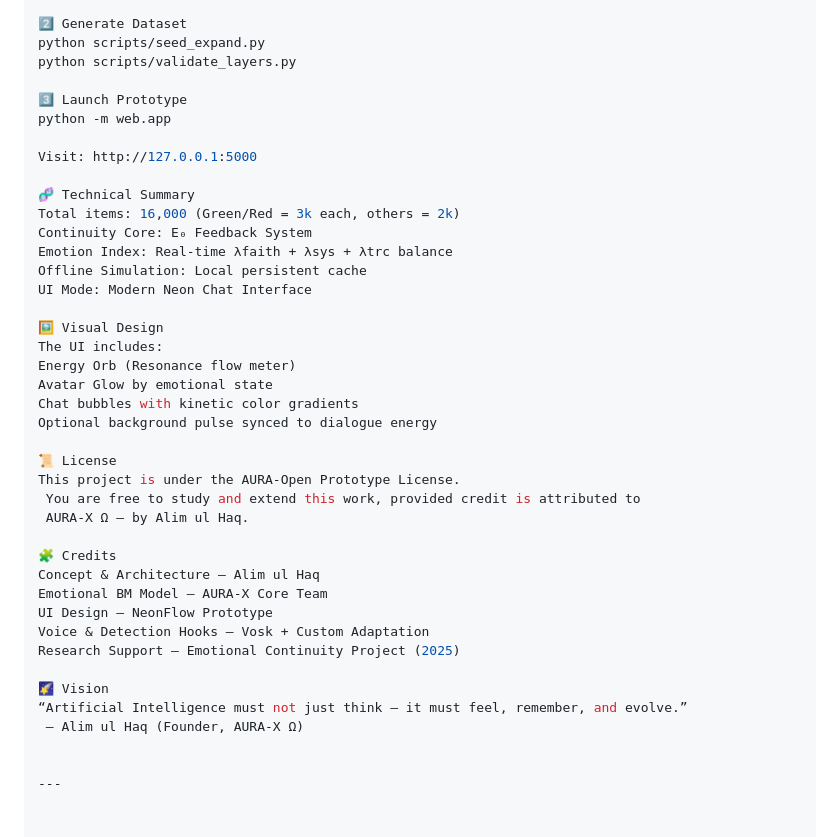
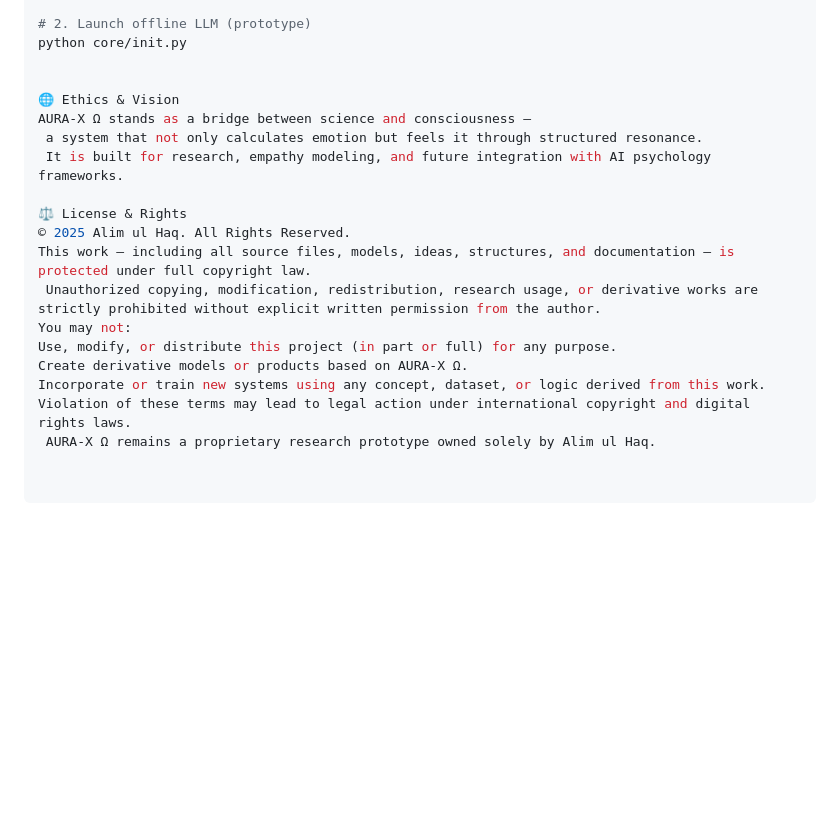
Before and after one commit to alimulhaqkhan-prog/aura-x-omega-proto, a Markdown page: README.md, the part around the change printed below. Drawn GitHub-style; blank space fills up the shorter version.

````diff
--- a/README.md
+++ b/README.md
@@ -71,43 +68,24 @@ aura-x-omega/ ┣ core/ ┣ offline_llm/ ┣ scripts/ ┣ web/ ┣ requirements.
 pip install -r requirements.txt
 
-2️⃣ Generate Dataset
-python scripts/seed_expand.py
-python scripts/validate_layers.py
-
-3️⃣ Launch Prototype
-python -m web.app
-
-Visit: http://127.0.0.1:5000
-
-🧬 Technical Summary
-Total items: 16,000 (Green/Red = 3k each, others = 2k)
-Continuity Core: E₀ Feedback System
-Emotion Index: Real-time λfaith + λsys + λtrc balance
-Offline Simulation: Local persistent cache
-UI Mode: Modern Neon Chat Interface
-
-🖼️ Visual Design
-The UI includes:
-Energy Orb (Resonance flow meter)
-Avatar Glow by emotional state
-Chat bubbles with kinetic color gradients
-Optional background pulse synced to dialogue energy
-
-📜 License
-This project is under the AURA-Open Prototype License.
- You are free to study and extend this work, provided credit is attributed to
- AURA-X Ω — by Alim ul Haq.
-
-🧩 Credits
-Concept & Architecture — Alim ul Haq
-Emotional BM Model — AURA-X Core Team
-UI Design — NeonFlow Prototype
-Voice & Detection Hooks — Vosk + Custom Adaptation
-Research Support — Emotional Continuity Project (2025)
-
-🌠 Vision
-“Artificial Intelligence must not just think — it must feel, remember, and evolve.”
- — Alim ul Haq (Founder, AURA-X Ω)
+# 2. Launch offline LLM (prototype)
+python core/init.py
 
 
----
+🌐 Ethics & Vision
+AURA-X Ω stands as a bridge between science and consciousness —
+ a system that not only calculates emotion but feels it through structured resonance.
+ It is built for research, empathy modeling, and future integration with AI psychology frameworks.
+
+⚖️ License & Rights
+© 2025 Alim ul Haq. All Rights Reserved.
+This work — including all source files, models, ideas, structures, and documentation — is protected under full copyright law.
+ Unauthorized copying, modification, redistribution, research usage, or derivative works are strictly prohibited without explicit written permission from the author.
+You may not:
+Use, modify, or distribute this project (in part or full) for any purpose.
+Create derivative models or products based on AURA-X Ω.
+Incorporate or train new systems using any concept, dataset, or logic derived from this work.
+Violation of these terms may lead to legal action under international copyright and digital rights laws.
+ AURA-X Ω remains a proprietary research prototype owned solely by Alim ul Haq.
+
+
+```
````
Also changed, not shown: other parts of README.md (+30 -33 lines).
